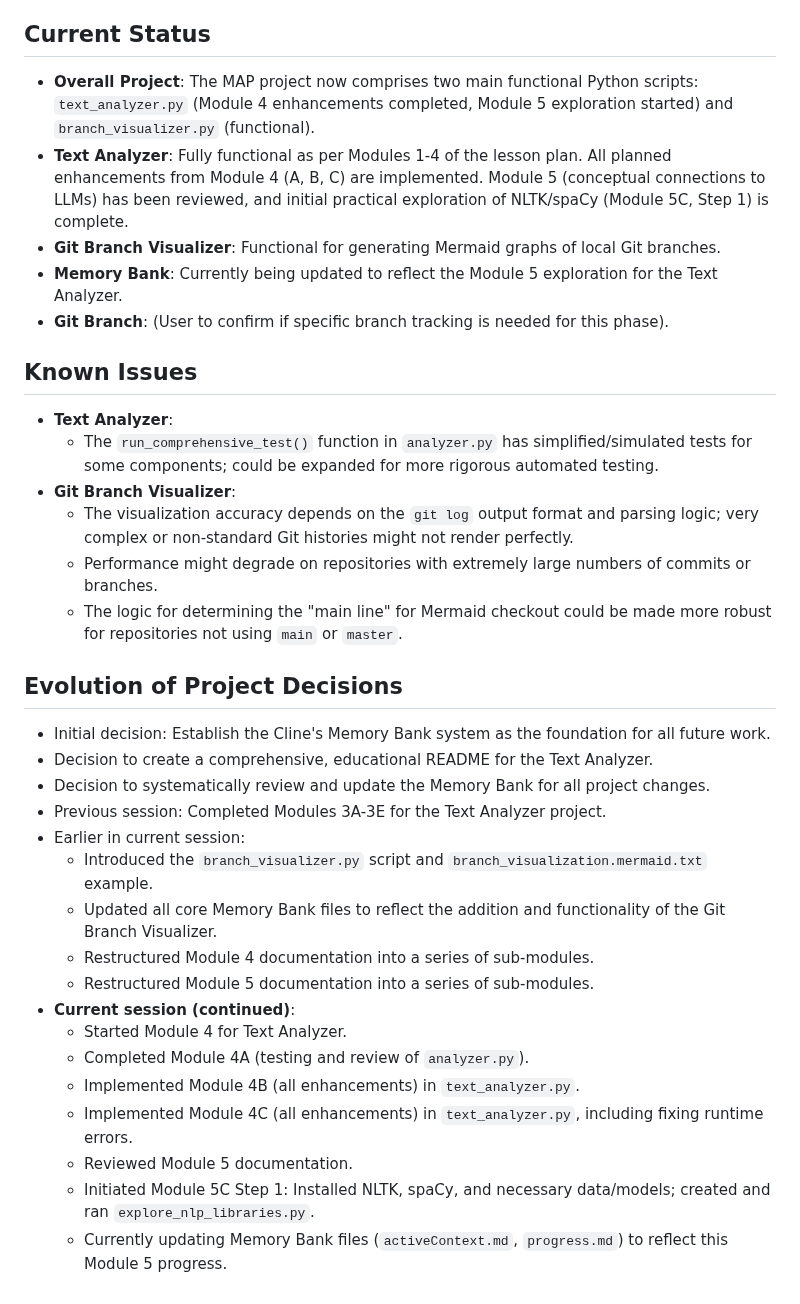
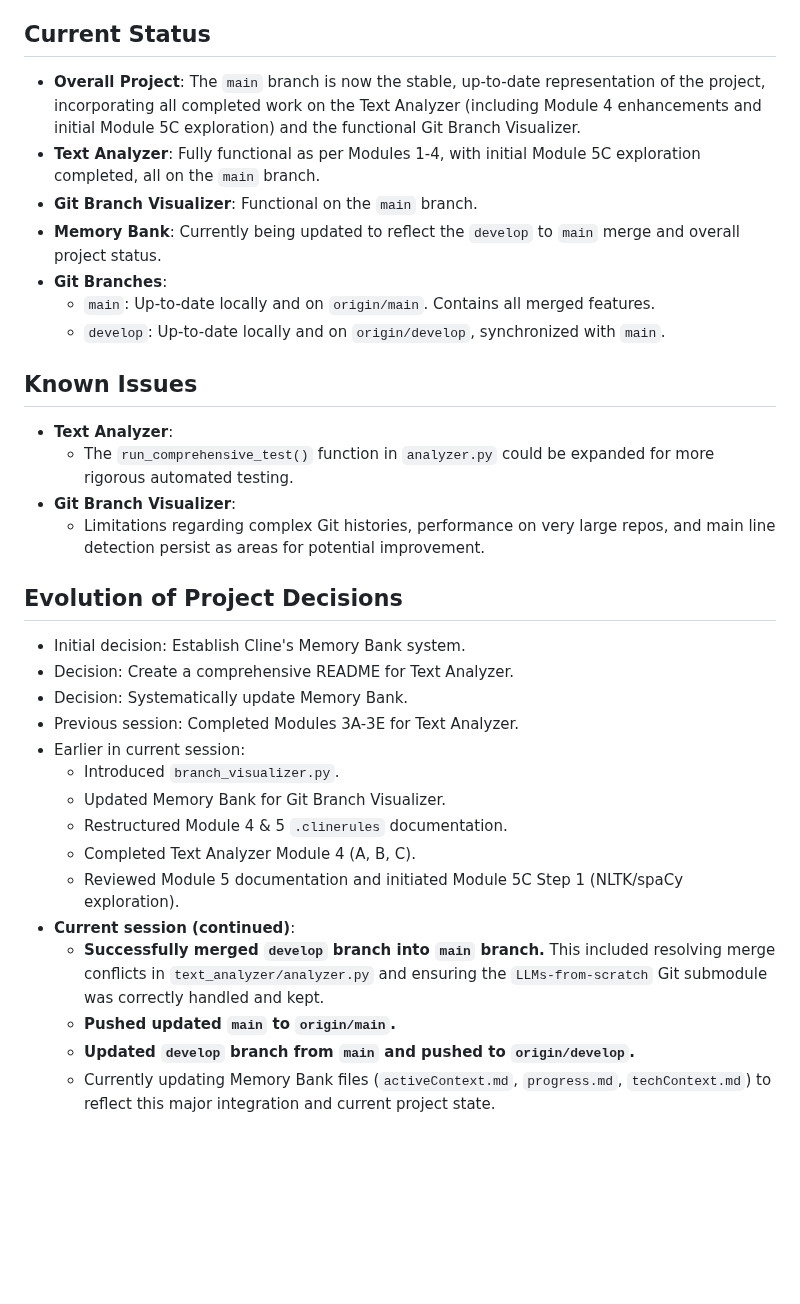
Before and after one commit to mikepred/MAP, a Markdown page: memory-bank/progress.md, the part around one of its changes. Drawn GitHub-style; blank space fills up the shorter version.

```diff
--- a/memory-bank/progress.md
+++ b/memory-bank/progress.md
@@ -63,37 +53,35 @@ This document outlines what currently works, what is left to build, the current
 
 ## Current Status
 
-*   **Overall Project**: The MAP project now comprises two main functional Python scripts: `text_analyzer.py` (Module 4 enhancements completed, Module 5 exploration started) and `branch_visualizer.py` (functional).
-*   **Text Analyzer**: Fully functional as per Modules 1-4 of the lesson plan. All planned enhancements from Module 4 (A, B, C) are implemented. Module 5 (conceptual connections to LLMs) has been reviewed, and initial practical exploration of NLTK/spaCy (Module 5C, Step 1) is complete.
-*   **Git Branch Visualizer**: Functional for generating Mermaid graphs of local Git branches.
-*   **Memory Bank**: Currently being updated to reflect the Module 5 exploration for the Text Analyzer.
-*   **Git Branch**: (User to confirm if specific branch tracking is needed for this phase).
+*   **Overall Project**: The `main` branch is now the stable, up-to-date representation of the project, incorporating all completed work on the Text Analyzer (including Module 4 enhancements and initial Module 5C exploration) and the functional Git Branch Visualizer.
+*   **Text Analyzer**: Fully functional as per Modules 1-4, with initial Module 5C exploration completed, all on the `main` branch.
+*   **Git Branch Visualizer**: Functional on the `main` branch.
+*   **Memory Bank**: Currently being updated to reflect the `develop` to `main` merge and overall project status.
+*   **Git Branches**:
+    *   `main`: Up-to-date locally and on `origin/main`. Contains all merged features.
+    *   `develop`: Up-to-date locally and on `origin/develop`, synchronized with `main`.
 
 ## Known Issues
 
 *   **Text Analyzer**:
-    *   The `run_comprehensive_test()` function in `analyzer.py` has simplified/simulated tests for some components; could be expanded for more rigorous automated testing.
+    *   The `run_comprehensive_test()` function in `analyzer.py` could be expanded for more rigorous automated testing.
 *   **Git Branch Visualizer**:
-    *   The visualization accuracy depends on the `git log` output format and parsing logic; very complex or non-standard Git histories might not render perfectly.
-    *   Performance might degrade on repositories with extremely large numbers of commits or branches.
-    *   The logic for determining the "main line" for Mermaid checkout could be made more robust for repositories not using `main` or `master`.
+    *   Limitations regarding complex Git histories, performance on very large repos, and main line detection persist as areas for potential improvement.
 
 ## Evolution of Project Decisions
 
-*   Initial decision: Establish the Cline's Memory Bank system as the foundation for all future work.
-*   Decision to create a comprehensive, educational README for the Text Analyzer.
-*   Decision to systematically review and update the Memory Bank for all project changes.
-*   Previous session: Completed Modules 3A-3E for the Text Analyzer project.
+*   Initial decision: Establish Cline's Memory Bank system.
+*   Decision: Create a comprehensive README for Text Analyzer.
+*   Decision: Systematically update Memory Bank.
+*   Previous session: Completed Modules 3A-3E for Text Analyzer.
 *   Earlier in current session:
-    *   Introduced the `branch_visualizer.py` script and `branch_visualization.mermaid.txt` example.
-    *   Updated all core Memory Bank files to reflect the addition and functionality of the Git Branch Visualizer.
-    *   Restructured Module 4 documentation into a series of sub-modules.
-    *   Restructured Module 5 documentation into a series of sub-modules.
+    *   Introduced `branch_visualizer.py`.
+    *   Updated Memory Bank for Git Branch Visualizer.
+    *   Restructured Module 4 & 5 `.clinerules` documentation.
+    *   Completed Text Analyzer Module 4 (A, B, C).
+    *   Reviewed Module 5 documentation and initiated Module 5C Step 1 (NLTK/spaCy exploration).
 *   **Current session (continued)**:
-    *   Started Module 4 for Text Analyzer.
-    *   Completed Module 4A (testing and review of `analyzer.py`).
-    *   Implemented Module 4B (all enhancements) in `text_analyzer.py`.
-    *   Implemented Module 4C (all enhancements) in `text_analyzer.py`, including fixing runtime errors.
-    *   Reviewed Module 5 documentation.
-    *   Initiated Module 5C Step 1: Installed NLTK, spaCy, and necessary data/models; created and ran `explore_nlp_libraries.py`.
-    *   Currently updating Memory Bank files (`activeContext.md`, `progress.md`) to reflect this Module 5 progress.
+    *   **Successfully merged `develop` branch into `main` branch.** This included resolving merge conflicts in `text_analyzer/analyzer.py` and ensuring the `LLMs-from-scratch` Git submodule was correctly handled and kept.
+    *   **Pushed updated `main` to `origin/main`.**
+    *   **Updated `develop` branch from `main` and pushed to `origin/develop`.**
+    *   Currently updating Memory Bank files (`activeContext.md`, `progress.md`, `techContext.md`) to reflect this major integration and current project state.
```
Also changed, not shown: other parts of memory-bank/progress.md (+23 -33 lines), memory-bank/activeContext.md (+29 -27 lines), memory-bank/techContext.md (+5 -0 lines).
